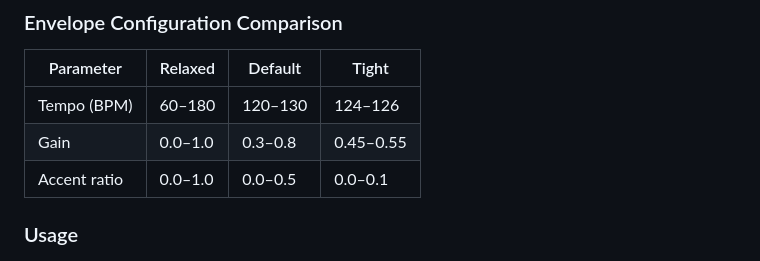
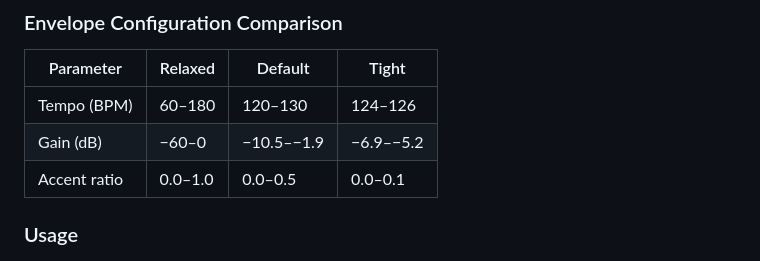
Before and after one commit to yecon-27/Input-Envelope-Output-Music, a Markdown page: README.md, the part around the change. GitHub-like rendering.

Commit message:
docs(envelope-diagnostic): Update gain parameter units and ranges
- Change gain parameter from linear scale (0.0–1.0) to decibel scale (−60–0 dB)
- Update default gain range from 0.3–0.8 to −10.5–−1.9 dB
- Update tight gain range from 0.45–0.55 to −6.9–−5.2 dB
- Clarify parameter units in documentation table for better precision and industry standard alignment

```diff
--- a/README.md
+++ b/README.md
@@ -104,7 +104,7 @@ The `envelope-diagnostic/` directory contains diagnostic and analysis tools for
 | Parameter | Relaxed | Default | Tight |
 |-----------|---------|---------|-------|
 | Tempo (BPM) | 60–180 | 120–130 | 124–126 |
-| Gain | 0.0–1.0 | 0.3–0.8 | 0.45–0.55 |
+| Gain (dB) | −60–0 | −10.5–−1.9 | −6.9–−5.2 |
 | Accent ratio | 0.0–1.0 | 0.0–0.5 | 0.0–0.1 |
 ### Usage
 
```
